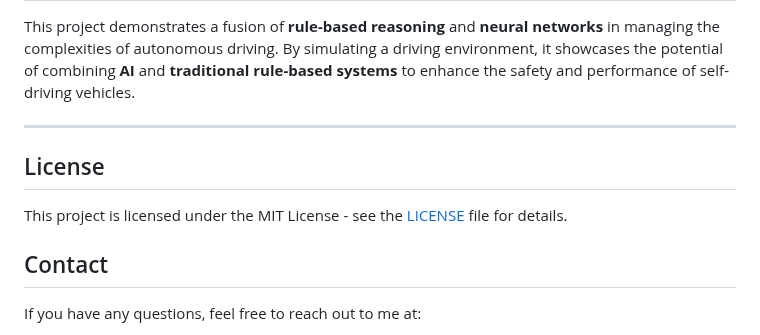
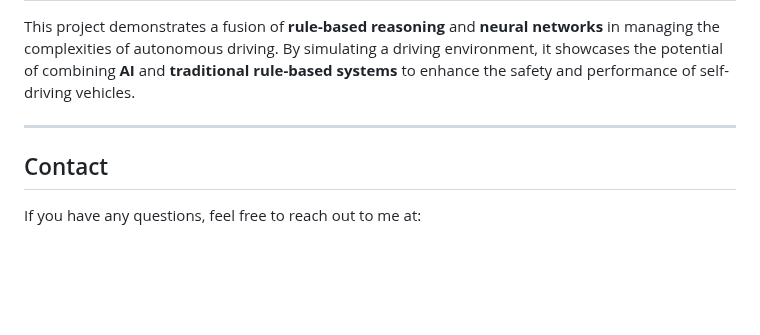
Before and after one commit to Reactive-Rei/Autonomous-Vehicle-Simulator, a Markdown page: README.md, the part around the change. GitHub-like rendering; blank space fills up the shorter version.

```diff
--- a/README.md
+++ b/README.md
@@ -97,10 +97,6 @@ This project demonstrates a fusion of **rule-based reasoning** and **neural netw
 
 ---
 
-## License
-
-This project is licensed under the MIT License - see the [LICENSE](LICENSE) file for details.
-
 ## Contact
 
 If you have any questions, feel free to reach out to me at:
```
